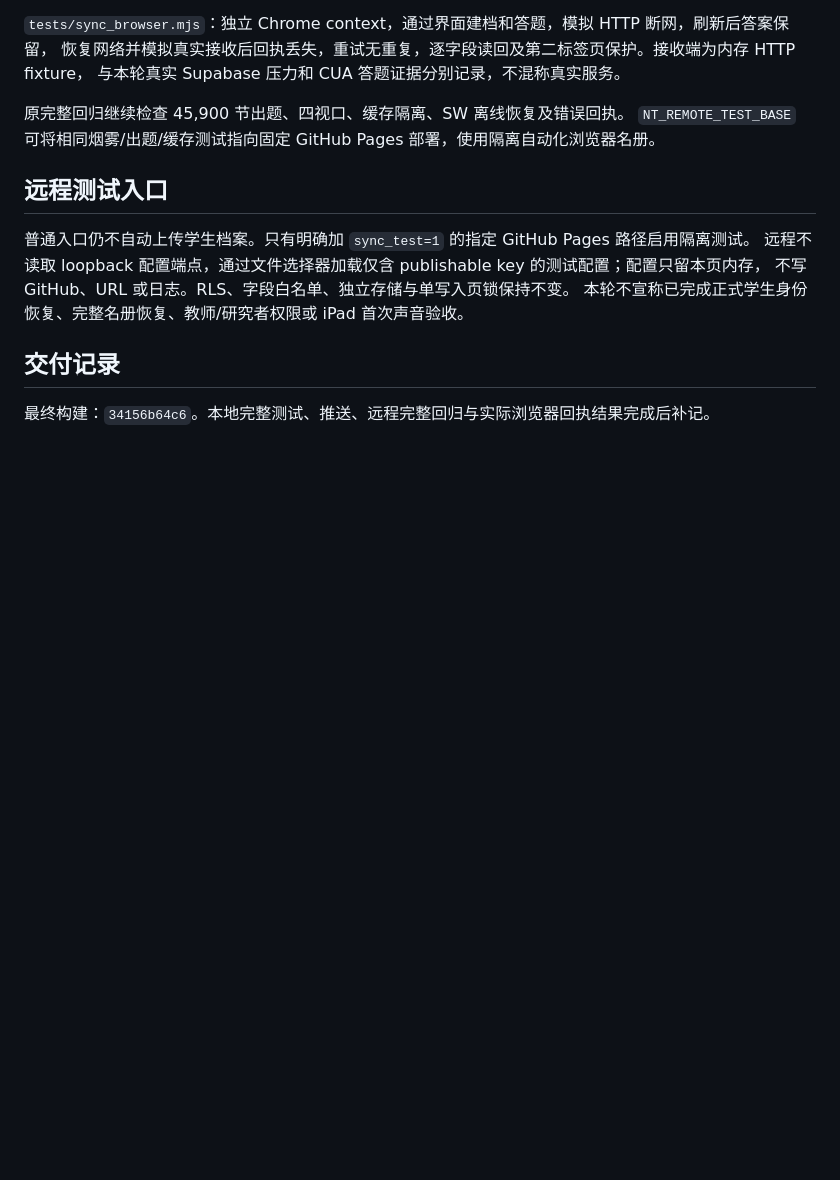
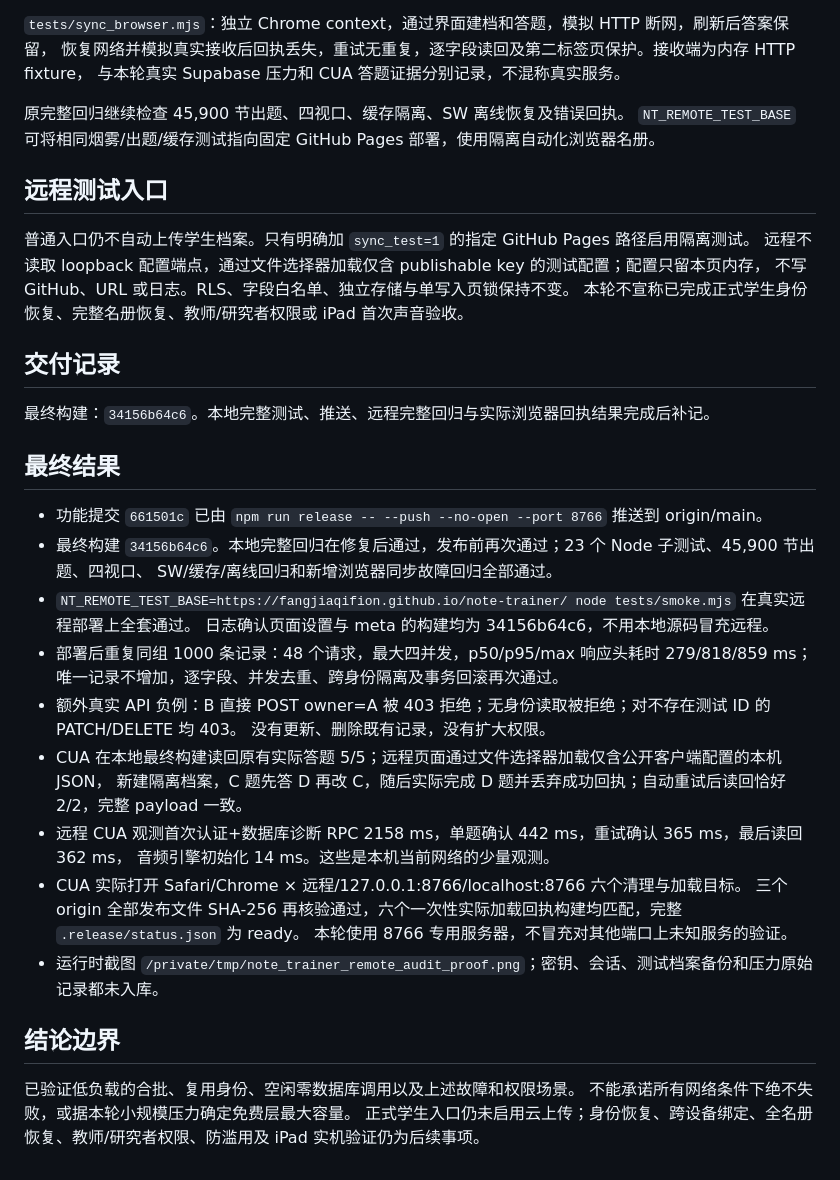
Before and after one commit to fangjiaqifion/note-trainer, a Markdown page: docs/audit_20261105_pressure/audit.md, the part around the change. GitHub-like rendering; blank space fills up the shorter version.

Commit message:
文档记录数据库压力与远程回归验收结果

```diff
--- a/docs/audit_20261105_pressure/audit.md
+++ b/docs/audit_20261105_pressure/audit.md
@@ -60,3 +60,29 @@
 ## 交付记录
 
 最终构建：`34156b64c6`。本地完整测试、推送、远程完整回归与实际浏览器回执结果完成后补记。
+
+## 最终结果
+
+- 功能提交 `661501c` 已由 `npm run release -- --push --no-open --port 8766` 推送到 origin/main。
+- 最终构建 `34156b64c6`。本地完整回归在修复后通过，发布前再次通过；23 个 Node 子测试、45,900 节出题、四视口、
+  SW/缓存/离线回归和新增浏览器同步故障回归全部通过。
+- `NT_REMOTE_TEST_BASE=https://fangjiaqifion.github.io/note-trainer/ node tests/smoke.mjs` 在真实远程部署上全套通过。
+  日志确认页面设置与 meta 的构建均为 34156b64c6，不用本地源码冒充远程。
+- 部署后重复同组 1000 条记录：48 个请求，最大四并发，p50/p95/max 响应头耗时 279/818/859 ms；
+  唯一记录不增加，逐字段、并发去重、跨身份隔离及事务回滚再次通过。
+- 额外真实 API 负例：B 直接 POST owner=A 被 403 拒绝；无身份读取被拒绝；对不存在测试 ID 的 PATCH/DELETE 均 403。
+  没有更新、删除既有记录，没有扩大权限。
+- CUA 在本地最终构建读回原有实际答题 5/5；远程页面通过文件选择器加载仅含公开客户端配置的本机 JSON，
+  新建隔离档案，C 题先答 D 再改 C，随后实际完成 D 题并丢弃成功回执；自动重试后读回恰好 2/2，完整 payload 一致。
+- 远程 CUA 观测首次认证+数据库诊断 RPC 2158 ms，单题确认 442 ms，重试确认 365 ms，最后读回 362 ms，
+  音频引擎初始化 14 ms。这些是本机当前网络的少量观测。
+- CUA 实际打开 Safari/Chrome × 远程/127.0.0.1:8766/localhost:8766 六个清理与加载目标。
+  三个 origin 全部发布文件 SHA-256 再核验通过，六个一次性实际加载回执构建均匹配，完整 `.release/status.json` 为 ready。
+  本轮使用 8766 专用服务器，不冒充对其他端口上未知服务的验证。
+- 运行时截图 `/private/tmp/note_trainer_remote_audit_proof.png`；密钥、会话、测试档案备份和压力原始记录都未入库。
+
+## 结论边界
+
+已验证低负载的合批、复用身份、空闲零数据库调用以及上述故障和权限场景。
+不能承诺所有网络条件下绝不失败，或据本轮小规模压力确定免费层最大容量。
+正式学生入口仍未启用云上传；身份恢复、跨设备绑定、全名册恢复、教师/研究者权限、防滥用及 iPad 实机验证仍为后续事项。
```
Also changed, not shown: docs/progress_tracker.md (+9 -0 lines).
